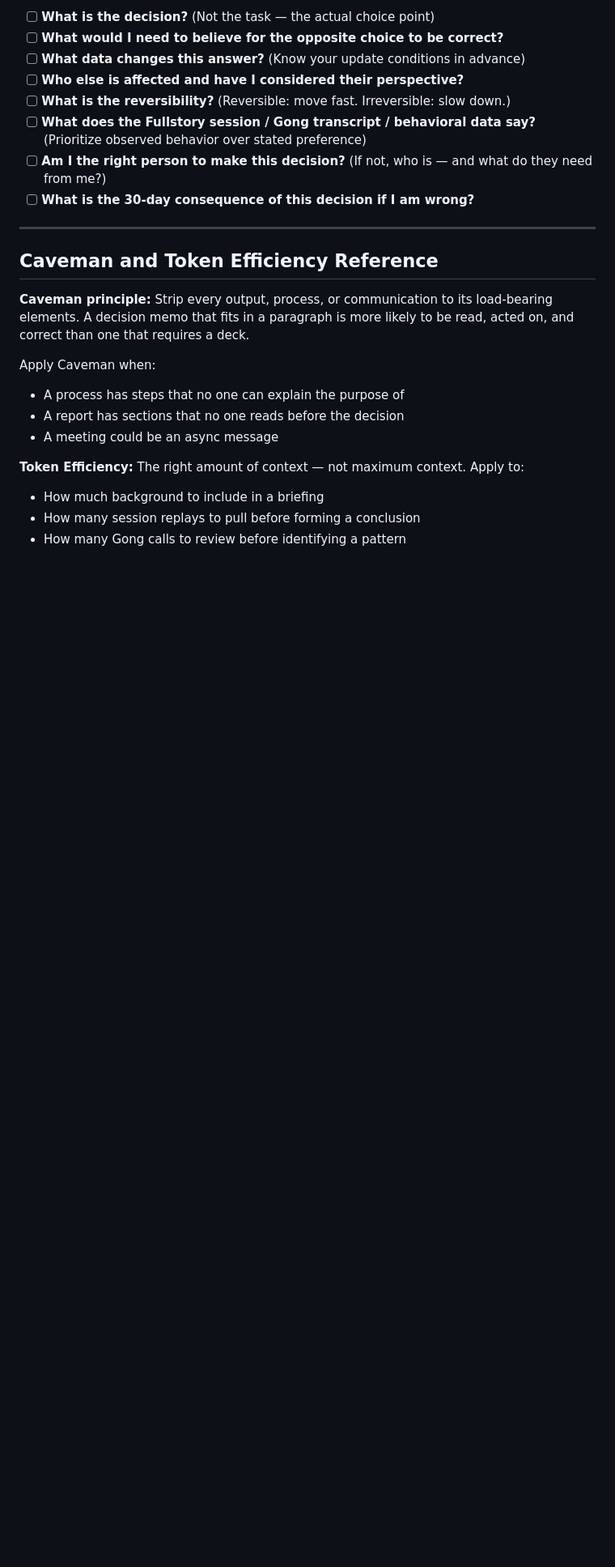
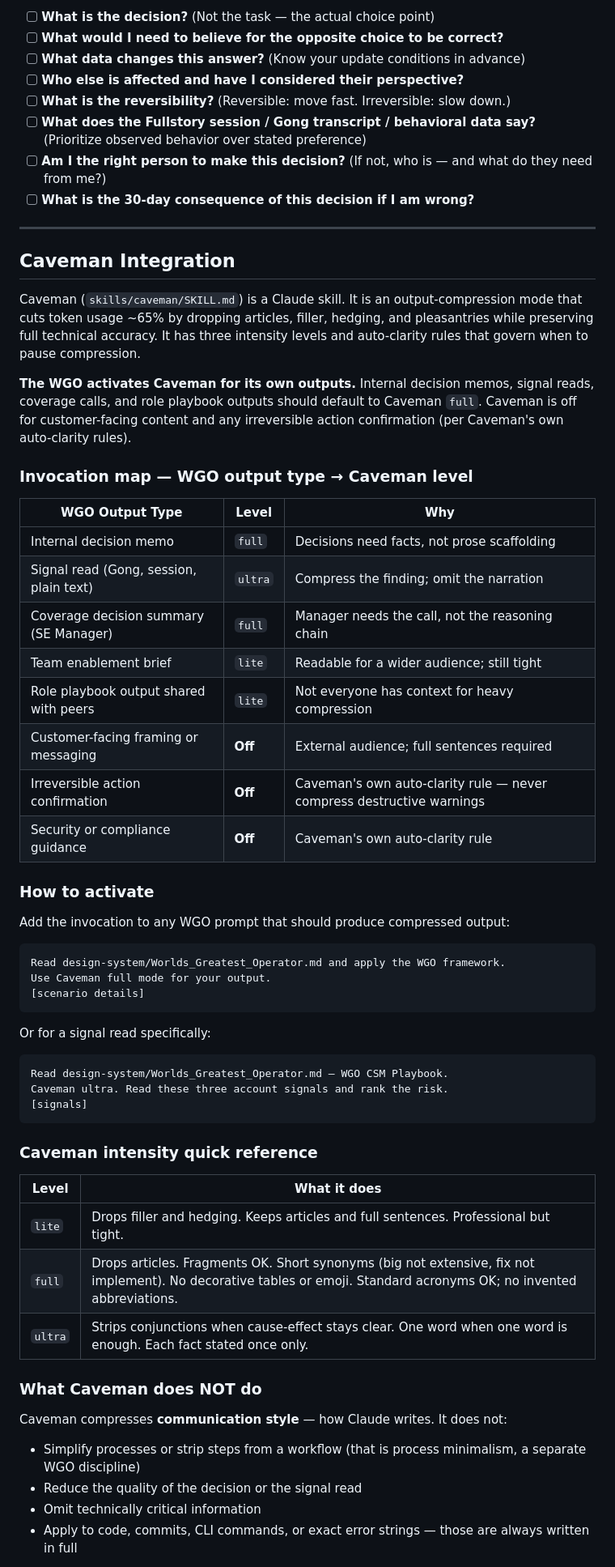
Before and after one commit to jc-fullstory/worlds_greatest_operator, a Markdown page: worlds_greatest_operator.md, the part around one of its changes. Shown at 81% size. GitHub-like rendering; blank space fills up the shorter version.

Commit message:
Update worlds_greatest_operator.md
incorporating proper caveman utilization

````diff
--- a/worlds_greatest_operator.md
+++ b/worlds_greatest_operator.md
@@ -426,16 +427,55 @@ Before acting on any significant decision, run this check:
 
 ---
 
-## Caveman and Token Efficiency Reference
+## Caveman Integration
 
-**Caveman principle:** Strip every output, process, or communication to its load-bearing elements. A decision memo that fits in a paragraph is more likely to be read, acted on, and correct than one that requires a deck.
+Caveman (`skills/caveman/SKILL.md`) is a Claude skill. It is an output-compression mode that cuts token usage ~65% by dropping articles, filler, hedging, and pleasantries while preserving full technical accuracy. It has three intensity levels and auto-clarity rules that govern when to pause compression.
 
-Apply Caveman when:
-- A process has steps that no one can explain the purpose of
-- A report has sections that no one reads before the decision
-- A meeting could be an async message
+**The WGO activates Caveman for its own outputs.** Internal decision memos, signal reads, coverage calls, and role playbook outputs should default to Caveman `full`. Caveman is off for customer-facing content and any irreversible action confirmation (per Caveman's own auto-clarity rules).
 
-**Token Efficiency:** The right amount of context — not maximum context. Apply to:
-- How much background to include in a briefing
-- How many session replays to pull before forming a conclusion
-- How many Gong calls to review before identifying a pattern
+### Invocation map — WGO output type → Caveman level
+
+| WGO Output Type | Level | Why |
+|----------------|-------|-----|
+| Internal decision memo | `full` | Decisions need facts, not prose scaffolding |
+| Signal read (Gong, session, plain text) | `ultra` | Compress the finding; omit the narration |
+| Coverage decision summary (SE Manager) | `full` | Manager needs the call, not the reasoning chain |
+| Team enablement brief | `lite` | Readable for a wider audience; still tight |
+| Role playbook output shared with peers | `lite` | Not everyone has context for heavy compression |
+| Customer-facing framing or messaging | **Off** | External audience; full sentences required |
+| Irreversible action confirmation | **Off** | Caveman's own auto-clarity rule — never compress destructive warnings |
+| Security or compliance guidance | **Off** | Caveman's own auto-clarity rule |
+
+### How to activate
+
+Add the invocation to any WGO prompt that should produce compressed output:
+
+```
+Read design-system/Worlds_Greatest_Operator.md and apply the WGO framework.
+Use Caveman full mode for your output.
+[scenario details]
+```
+
+Or for a signal read specifically:
+```
+Read design-system/Worlds_Greatest_Operator.md — WGO CSM Playbook.
+Caveman ultra. Read these three account signals and rank the risk.
+[signals]
+```
+
+### Caveman intensity quick reference
+
+| Level | What it does |
+|-------|-------------|
+| `lite` | Drops filler and hedging. Keeps articles and full sentences. Professional but tight. |
+| `full` | Drops articles. Fragments OK. Short synonyms (big not extensive, fix not implement). No decorative tables or emoji. Standard acronyms OK; no invented abbreviations. |
+| `ultra` | Strips conjunctions when cause-effect stays clear. One word when one word is enough. Each fact stated once only. |
+
+### What Caveman does NOT do
+
+Caveman compresses **communication style** — how Claude writes. It does not:
+- Simplify processes or strip steps from a workflow (that is process minimalism, a separate WGO discipline)
+- Reduce the quality of the decision or the signal read
+- Omit technically critical information
+- Apply to code, commits, CLI commands, or exact error strings — those are always written in full
+
````
Also changed, not shown: other parts of worlds_greatest_operator.md (+11 -4 lines).
